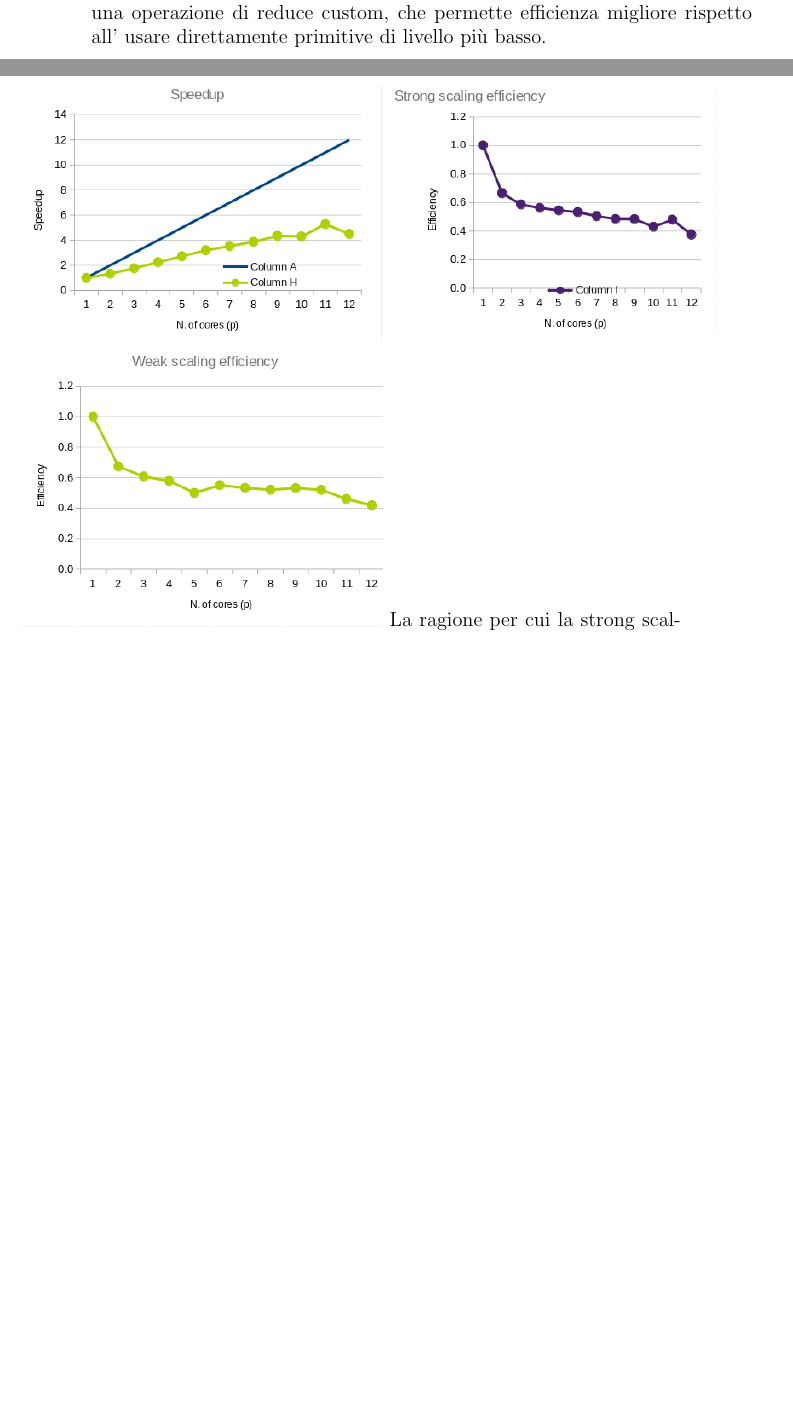
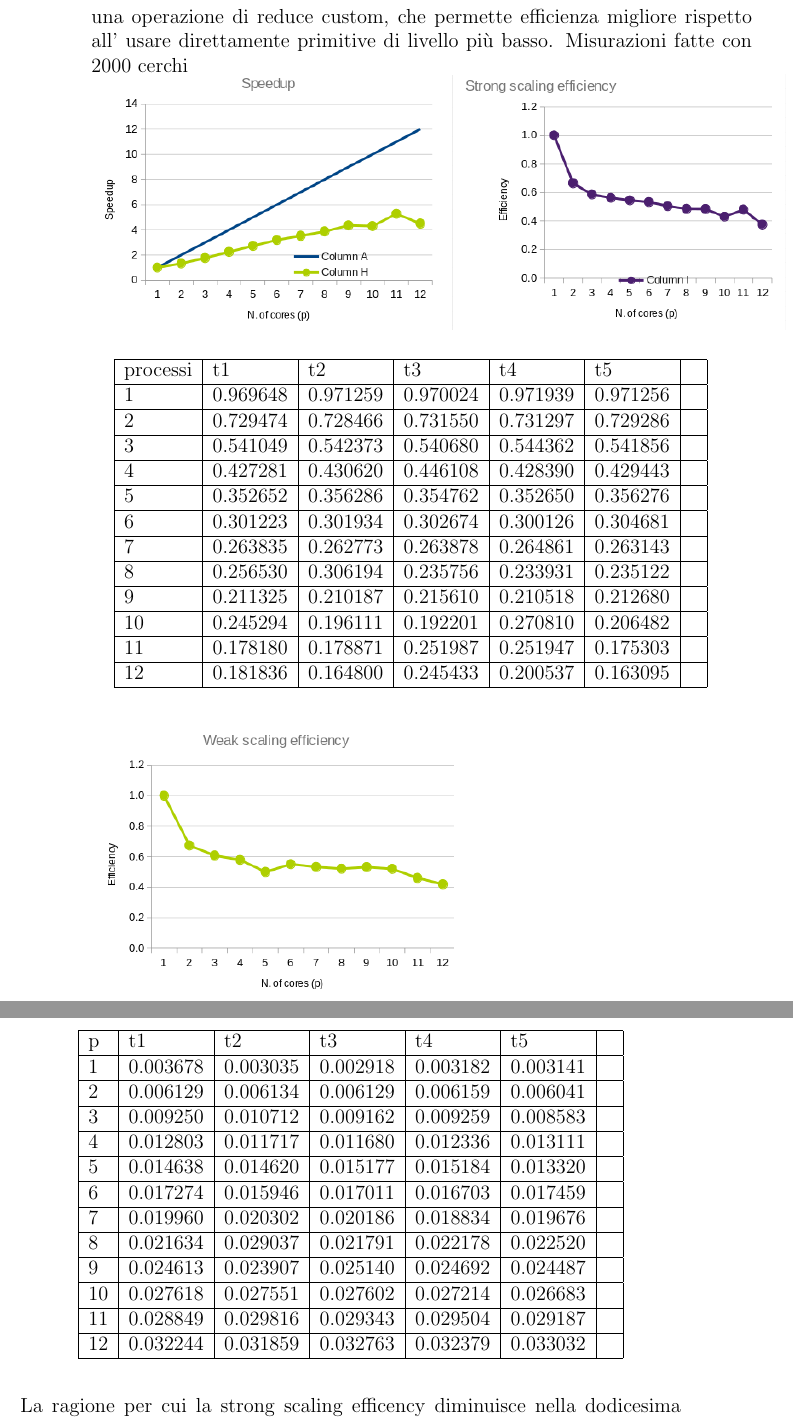
Before and after one commit to michelececcacci/hpc, a LaTeX document (Progetto-HPC-2023-2024/report/main.tex): two parts of pages 2 and 3 of 5 before the commit and two parts of pages 4 and 5 of 6 after it, joined at a grey line, cut so that both start at the same text, the shorter picture padded with empty space. Compiled offline with pdfLaTeX.

Commit message:
add data tables

```diff
--- a/Progetto-HPC-2023-2024/report/main.tex
+++ b/Progetto-HPC-2023-2024/report/main.tex
@@ -41,10 +82,51 @@ come sarebbe successo se avessi scelto di usare \textbf{MPI\_send} \cite{mpi_sen
 Dopo aver calcolato i nuovi displacement sull'asse x e y, ho usato \textbf{MPI\_reduce} \cite{mpi_reduce} per agevolare le operazioni di somma.
 In questo caso ho preferito codice piu semplice al definire una operazione di reduce custom,
 che permette efficienza migliore rispetto all' usare direttamente primitive di livello più basso.
+Misurazioni fatte con 2000 cerchi
 \newline
 \includegraphics[scale=0.5]{images/mpi_speedup.png}
+\begin{table}[!ht]
+    \centering
+    \begin{tabular}{|l|l|l|l|l|l|l|}
+    \hline
+        processi & t1 & t2 & t3 & t4 & t5 & ~ \\ \hline
+        1 & 0.969648 & 0.971259 & 0.970024 & 0.971939 & 0.971256 & ~ \\ \hline
+        2 & 0.729474 & 0.728466 & 0.731550 & 0.731297 & 0.729286 & ~ \\ \hline
+        3 & 0.541049 & 0.542373 & 0.540680 & 0.544362 & 0.541856 & ~ \\ \hline
+        4 & 0.427281 & 0.430620 & 0.446108 & 0.428390 & 0.429443 & ~ \\ \hline
+        5 & 0.352652 & 0.356286 & 0.354762 & 0.352650 & 0.356276 & ~ \\ \hline
+        6 & 0.301223 & 0.301934 & 0.302674 & 0.300126 & 0.304681 & ~ \\ \hline
+        7 & 0.263835 & 0.262773 & 0.263878 & 0.264861 & 0.263143 & ~ \\ \hline
+        8 & 0.256530 & 0.306194 & 0.235756 & 0.233931 & 0.235122 & ~ \\ \hline
+        9 & 0.211325 & 0.210187 & 0.215610 & 0.210518 & 0.212680 & ~ \\ \hline
+        10 & 0.245294 & 0.196111 & 0.192201 & 0.270810 & 0.206482 & ~ \\ \hline
+        11 & 0.178180 & 0.178871 & 0.251987 & 0.251947 & 0.175303 & ~ \\ \hline
+        12 & 0.181836 & 0.164800 & 0.245433 & 0.200537 & 0.163095 & ~ \\ \hline
+    \end{tabular}
+\newline
+\end{table}
 \includegraphics[scale=0.5]{images/mpi_strong.png}
 \includegraphics[scale=0.5]{images/mpi_weak.png}
+\begin{table}[!ht]
+    \centering
+    \begin{tabular}{|l|l|l|l|l|l|l|}
+    \hline
+        p & t1 & t2 & t3 & t4 & t5 & ~ \\ \hline
+        1 & 0.003678 & 0.003035 & 0.002918 & 0.003182 & 0.003141 & ~ \\ \hline
+        2 & 0.006129 & 0.006134 & 0.006129 & 0.006159 & 0.006041 & ~ \\ \hline
+        3 & 0.009250 & 0.010712 & 0.009162 & 0.009259 & 0.008583 & ~ \\ \hline
+        4 & 0.012803 & 0.011717 & 0.011680 & 0.012336 & 0.013111 & ~ \\ \hline
+        5 & 0.014638 & 0.014620 & 0.015177 & 0.015184 & 0.013320 & ~ \\ \hline
+        6 & 0.017274 & 0.015946 & 0.017011 & 0.016703 & 0.017459 & ~ \\ \hline
+        7 & 0.019960 & 0.020302 & 0.020186 & 0.018834 & 0.019676 & ~ \\ \hline
+        8 & 0.021634 & 0.029037 & 0.021791 & 0.022178 & 0.022520 & ~ \\ \hline
+        9 & 0.024613 & 0.023907 & 0.025140 & 0.024692 & 0.024487 & ~ \\ \hline
+        10 & 0.027618 & 0.027551 & 0.027602 & 0.027214 & 0.026683 & ~ \\ \hline
+        11 & 0.028849 & 0.029816 & 0.029343 & 0.029504 & 0.029187 & ~ \\ \hline
+        12 & 0.032244 & 0.031859 & 0.032763 & 0.032379 & 0.033032 & ~ \\ \hline
+    \end{tabular}
+\end{table}
+\newline
 La ragione per cui la strong scaling efficency diminuisce nella dodicesima iterazione è che il thread probabilmente viene usato dal sistema operativo.
 \section*{Conclusioni}
 La differenza principale tra il programma MPI e il programma OpenMP è la mancanza di dynamic scheduling nella versione MPI.
```
Also changed, not shown: Progetto-HPC-2023-2024/report/main.tex (43 more changed lines).
